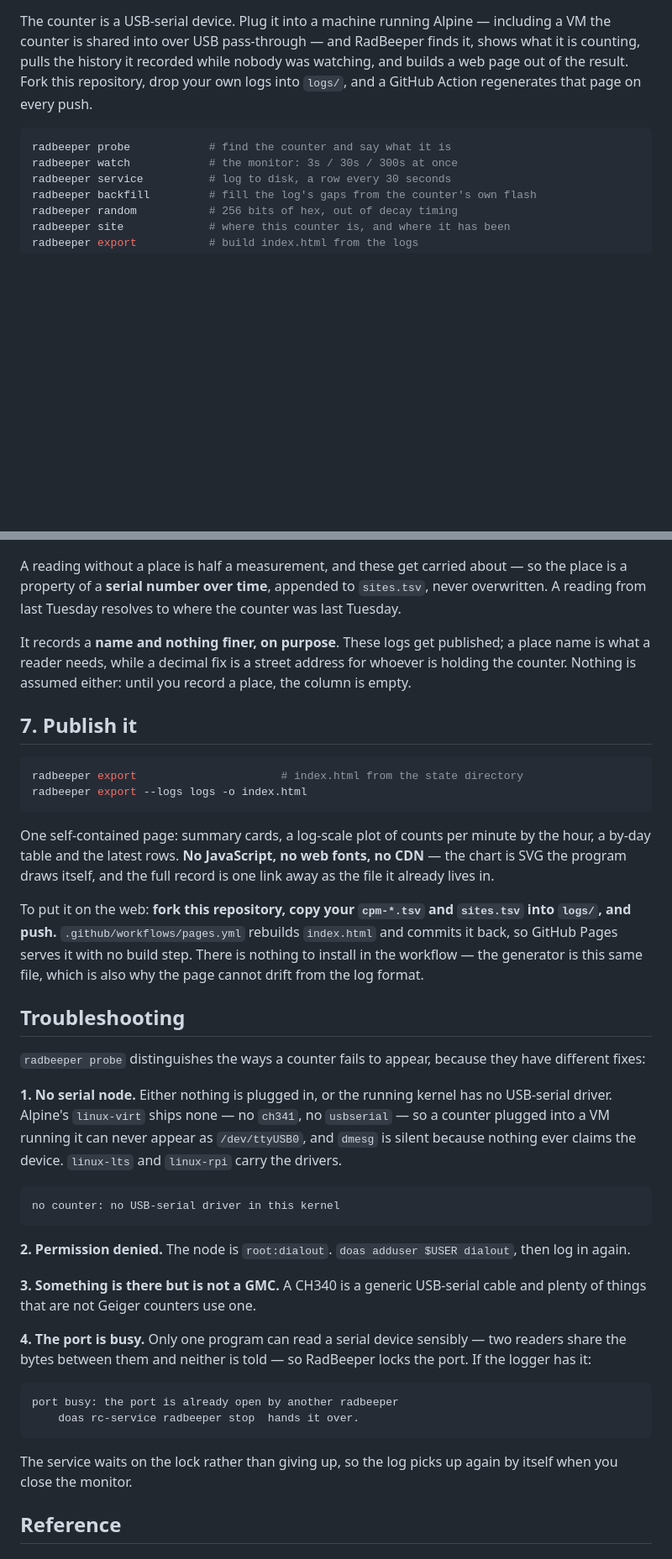
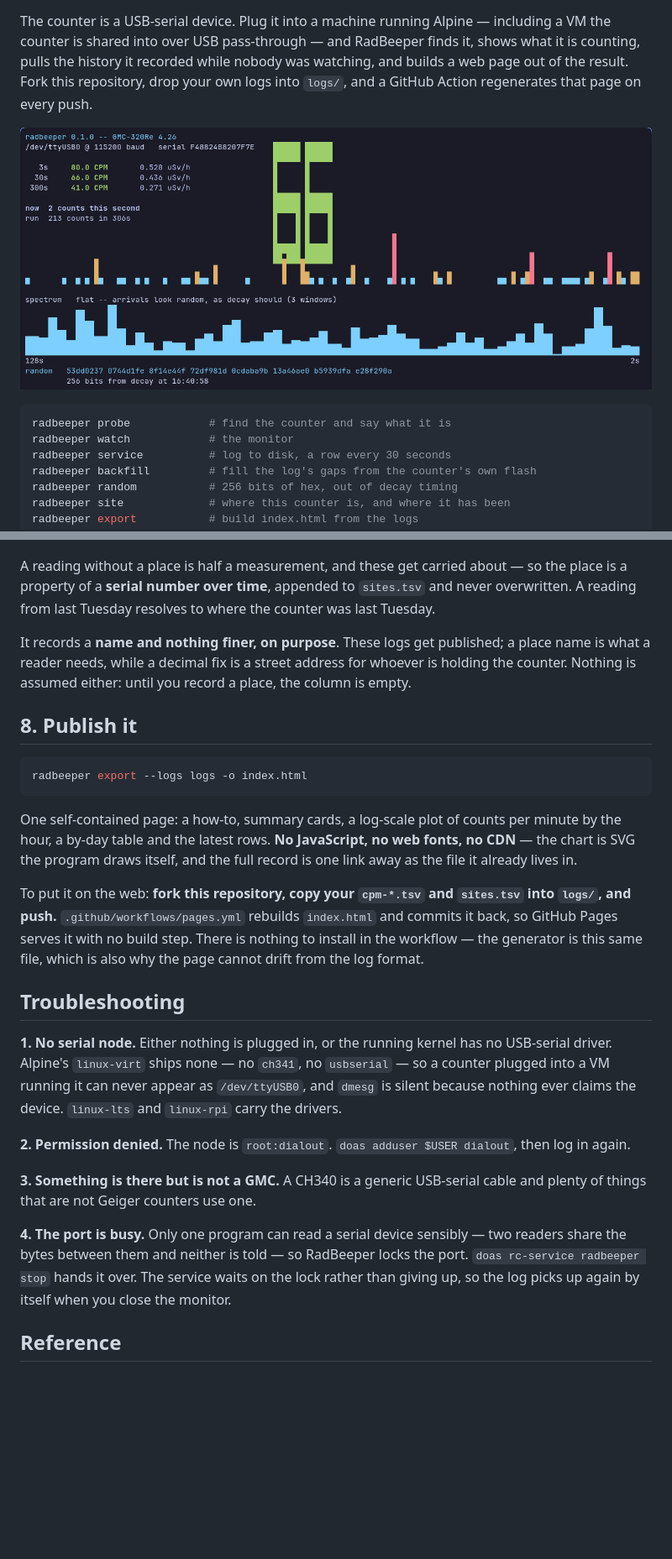
Before and after one commit to vonglurt/radbeeper, a Markdown page: README.md, 2 parts joined by grey strips. Shown at 84% size. Rendered like a GitHub page; pictures changed too: docs/screenshots/watch.png; blank space fills up the shorter version.

````diff
--- a/README.md
+++ b/README.md
@@ -11,9 +11,11 @@ was watching, and builds a web page out of the result. Fork this repository,
 drop your own logs into `logs/`, and a GitHub Action regenerates that page on
 every push.
 
+![the monitor](docs/screenshots/watch.png)
+
 ```sh
 radbeeper probe            # find the counter and say what it is
-radbeeper watch            # the monitor: 3s / 30s / 300s at once
+radbeeper watch            # the monitor
 radbeeper service          # log to disk, a row every 30 seconds
 radbeeper backfill         # fill the log's gaps from the counter's own flash
 radbeeper random           # 256 bits of hex, out of decay timing
@@ -325,27 +319,26 @@ radbeeper site --name "The garage"    # it moved, from now
 
 ![site, log info and export](docs/screenshots/commands.png)
 
-A reading without a place is half a measurement, and these get carried about —
-so the place is a property of a **serial number over time**, appended to
-`sites.tsv`, never overwritten. A reading from last Tuesday resolves to where
-the counter was last Tuesday.
+A reading without a place is half a measurement, and these get carried about — so
+the place is a property of a **serial number over time**, appended to `sites.tsv`
+and never overwritten. A reading from last Tuesday resolves to where the counter
+was last Tuesday.
 
 It records a **name and nothing finer, on purpose**. These logs get published; a
 place name is what a reader needs, while a decimal fix is a street address for
 whoever is holding the counter. Nothing is assumed either: until you record a
 place, the column is empty.
 
-## 7. Publish it
+## 8. Publish it
 
 ```sh
-radbeeper export                      # index.html from the state directory
 radbeeper export --logs logs -o index.html
 ```
 
-One self-contained page: summary cards, a log-scale plot of counts per minute by
-the hour, a by-day table and the latest rows. **No JavaScript, no web fonts, no
-CDN** — the chart is SVG the program draws itself, and the full record is one
-link away as the file it already lives in.
+One self-contained page: a how-to, summary cards, a log-scale plot of counts per
+minute by the hour, a by-day table and the latest rows. **No JavaScript, no web
+fonts, no CDN** — the chart is SVG the program draws itself, and the full record
+is one link away as the file it already lives in.
 
 To put it on the web: **fork this repository, copy your `cpm-*.tsv` and
 `sites.tsv` into `logs/`, and push.** `.github/workflows/pages.yml` rebuilds
@@ -355,36 +348,23 @@ which is also why the page cannot drift from the log format.
 
 ## Troubleshooting
 
-`radbeeper probe` distinguishes the ways a counter fails to appear, because
-they have different fixes:
-
-**1. No serial node.** Either nothing is plugged in, or the running kernel has
-no USB-serial driver. Alpine's `linux-virt` ships none — no `ch341`, no
-`usbserial` — so a counter plugged into a VM running it can never appear as
-`/dev/ttyUSB0`, and `dmesg` is silent because nothing ever claims the device.
-`linux-lts` and `linux-rpi` carry the drivers.
-
-```
-no counter: no USB-serial driver in this kernel
-```
+**1. No serial node.** Either nothing is plugged in, or the running kernel has no
+USB-serial driver. Alpine's `linux-virt` ships none — no `ch341`, no `usbserial`
+— so a counter plugged into a VM running it can never appear as `/dev/ttyUSB0`,
+and `dmesg` is silent because nothing ever claims the device. `linux-lts` and
+`linux-rpi` carry the drivers.
 
 **2. Permission denied.** The node is `root:dialout`. `doas adduser $USER
 dialout`, then log in again.
 
-**3. Something is there but is not a GMC.** A CH340 is a generic USB-serial
-cable and plenty of things that are not Geiger counters use one.
+**3. Something is there but is not a GMC.** A CH340 is a generic USB-serial cable
+and plenty of things that are not Geiger counters use one.
 
-**4. The port is busy.** Only one program can read a serial device sensibly —
-two readers share the bytes between them and neither is told — so RadBeeper
-locks the port. If the logger has it:
-
-```
-port busy: the port is already open by another radbeeper
-    doas rc-service radbeeper stop  hands it over.
-```
-
-The service waits on the lock rather than giving up, so the log picks up again
-by itself when you close the monitor.
+**4. The port is busy.** Only one program can read a serial device sensibly — two
+readers share the bytes between them and neither is told — so RadBeeper locks the
+port. `doas rc-service radbeeper stop` hands it over. The service waits on the
+lock rather than giving up, so the log picks up again by itself when you close
+the monitor.
 
 ## Reference
 
````
Also changed, not shown: other parts of README.md (+174 -182 lines), docs/screenshots/watch-300-320.gif (added), 2 other files.
